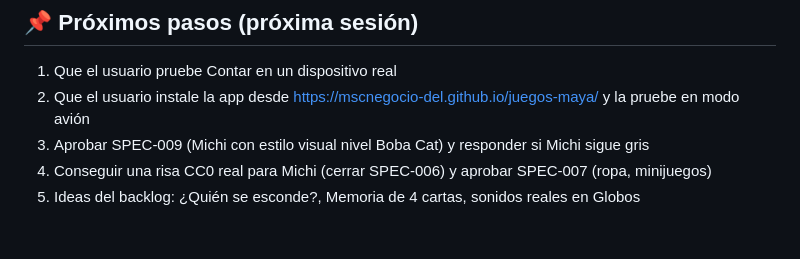
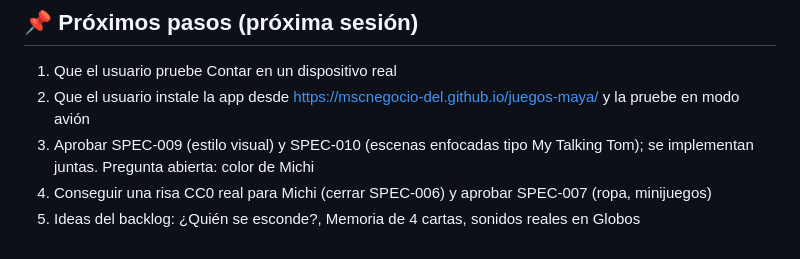
Before and after one commit to mscnegocio-del/juegos-maya, a Markdown page: memory.md, the part around the change. GitHub-like rendering.

```diff
--- a/memory.md
+++ b/memory.md
@@ -41,6 +41,6 @@
 ## 📌 Próximos pasos (próxima sesión)
 1. Que el usuario pruebe Contar en un dispositivo real
 2. Que el usuario instale la app desde https://mscnegocio-del.github.io/juegos-maya/ y la pruebe en modo avión
-3. Aprobar SPEC-009 (Michi con estilo visual nivel Boba Cat) y responder si Michi sigue gris
+3. Aprobar SPEC-009 (estilo visual) y SPEC-010 (escenas enfocadas tipo My Talking Tom); se implementan juntas. Pregunta abierta: color de Michi
 4. Conseguir una risa CC0 real para Michi (cerrar SPEC-006) y aprobar SPEC-007 (ropa, minijuegos)
 5. Ideas del backlog: ¿Quién se esconde?, Memoria de 4 cartas, sonidos reales en Globos
```
Also changed, not shown: process/specs/010-michi-escenas-enfocadas.md (added, +83 -0 lines), process/tasks.md (+1 -0 lines).
